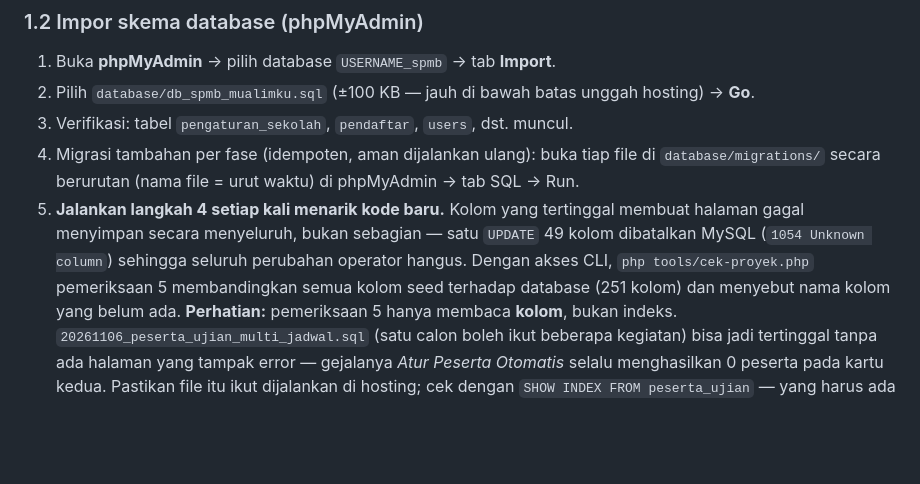
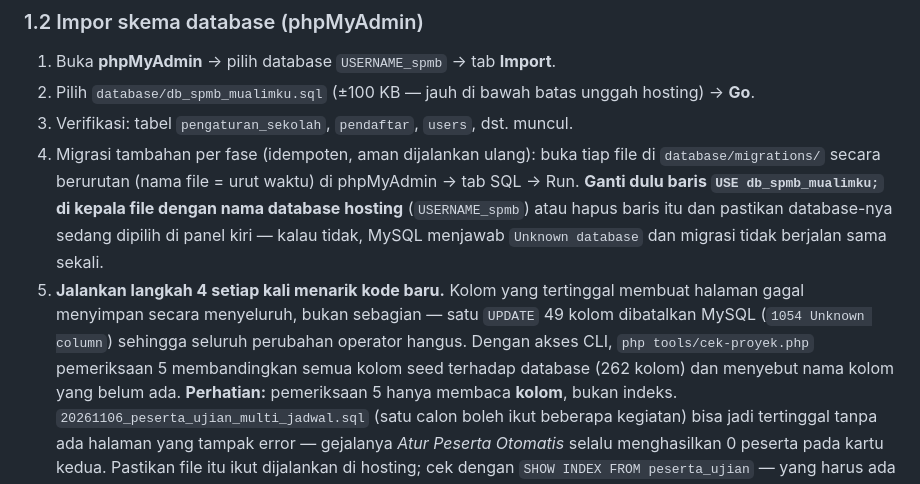
Before and after one commit to muhammadbrilyan/spmb-smp-muhammadiyah-5, a Markdown page: docs/DEPLOY.md, the part around the change. Drawn GitHub-style; blank space fills up the shorter version.

Commit message:
Panduan Migrasi Hosting: Nama Database di Baris USE
Migrasi di database/migrations/ dibuka dengan `USE db_spmb_mualimku;` — nama
itu hanya ada di mesin pengembangan. Di phpMyAdmin hosting (database
USERNAME_spmb) langkah itu gagal diam-diam dan kolom baru tidak pernah
terpasang, jadi sekarang ditulis eksplisit cara menyesuaikannya. Jumlah kolom
yang dibanding cek-proyek ikut diperbarui (251 -> 262).

```diff
--- a/docs/DEPLOY.md
+++ b/docs/DEPLOY.md
@@ -32,12 +32,16 @@ Tanpa Composer/npm — Tailwind sudah di-build statis.
 3. Verifikasi: tabel `pengaturan_sekolah`, `pendaftar`, `users`, dst. muncul.
 4. Migrasi tambahan per fase (idempoten, aman dijalankan ulang): buka tiap
    file di `database/migrations/` secara berurutan (nama file = urut waktu)
-   di phpMyAdmin → tab SQL → Run.
+   di phpMyAdmin → tab SQL → Run. **Ganti dulu baris `USE db_spmb_mualimku;`
+   di kepala file dengan nama database hosting** (`USERNAME_spmb`) atau hapus
+   baris itu dan pastikan database-nya sedang dipilih di panel kiri — kalau
+   tidak, MySQL menjawab `Unknown database` dan migrasi tidak berjalan sama
+   sekali.
 5. **Jalankan langkah 4 setiap kali menarik kode baru.** Kolom yang tertinggal
    membuat halaman gagal menyimpan secara menyeluruh, bukan sebagian — satu
    `UPDATE` 49 kolom dibatalkan MySQL (`1054 Unknown column`) sehingga seluruh
    perubahan operator hangus. Dengan akses CLI, `php tools/cek-proyek.php`
-   pemeriksaan 5 membandingkan semua kolom seed terhadap database (251 kolom)
+   pemeriksaan 5 membandingkan semua kolom seed terhadap database (262 kolom)
    dan menyebut nama kolom yang belum ada.
    **Perhatian:** pemeriksaan 5 hanya membaca **kolom**, bukan indeks.
    `20261106_peserta_ujian_multi_jadwal.sql` (satu calon boleh ikut beberapa
```
